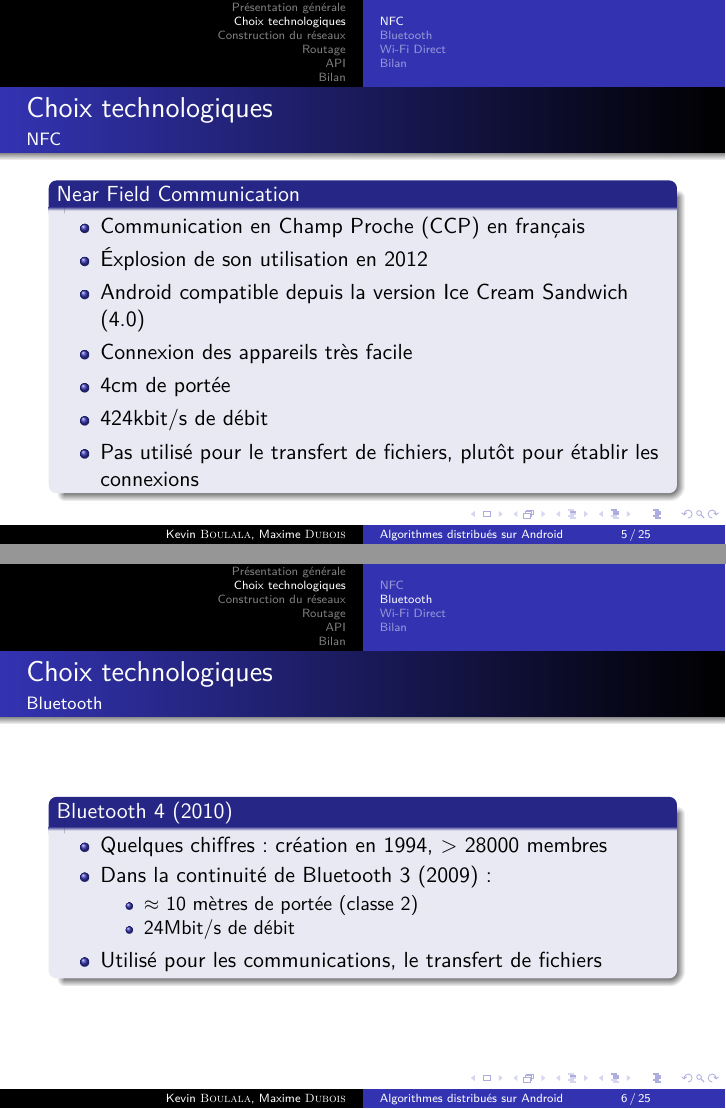
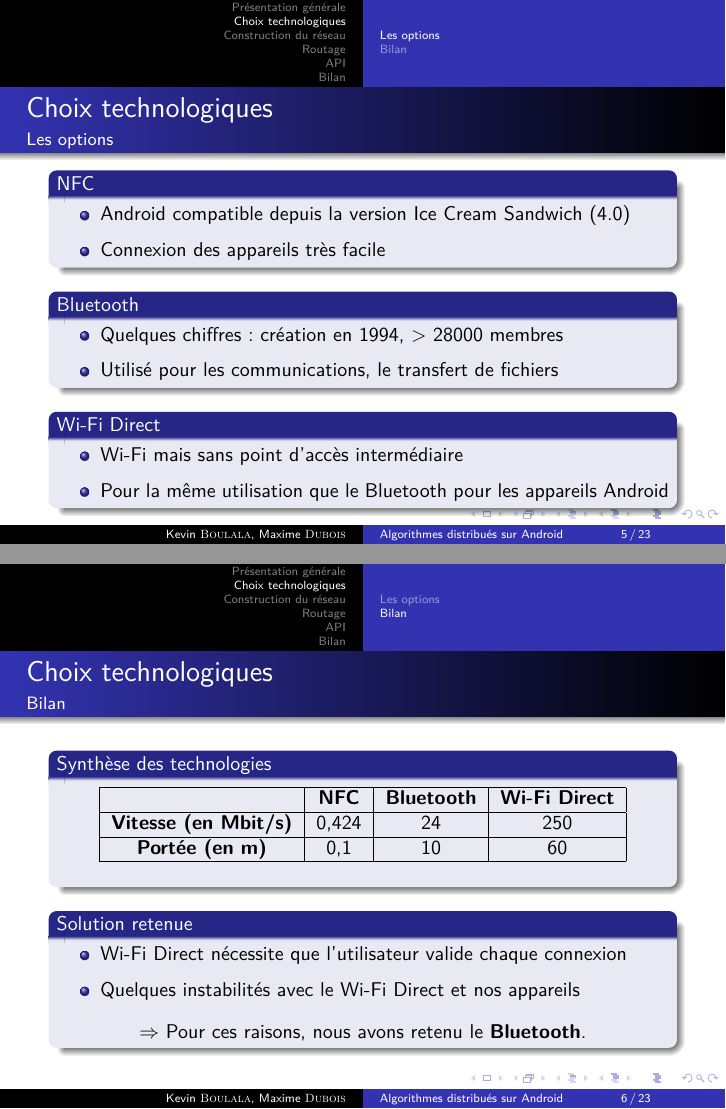
Before and after one commit to ipefixe/Presentation-projet-tutore-M2, LaTeX slides (presentation_projet.tex): pages 5 and 6 of 25 before the commit and pages 5 and 6 of 23 after it, joined at a grey line. Compiled offline with pdfLaTeX.

Commit message:
modif partie choix technologiques

```diff
--- a/presentation_projet.tex
+++ b/presentation_projet.tex
@@ -42,53 +42,34 @@
     \setcounter{tocdepth}{2}
     \tableofcontents[currentsection]
   \end{frame}
-    \subsection{NFC}
+    \subsection{Les options}
     \begin{frame}
       \frametitle{Choix technologiques}
-      \framesubtitle{NFC}
-      \begin{block}{Near Field Communication}
+      \framesubtitle{Les options}
+      \begin{small}
+        \begin{block}{NFC}
           \begin{itemize}
-          \item Communication en Champ Proche (CCP) en français
-          \item Éxplosion de son utilisation en 2012
             \item Android compatible depuis la version Ice Cream Sandwich (4.0)
             \item Connexion des appareils très facile
-          \item 4cm de portée
-          \item 424kbit/s de débit
-          \item Pas utilisé pour le transfert de fichiers, plutôt pour établir les connexions
           \end{itemize}
         \end{block}
-    \end{frame}
-    \subsection{Bluetooth}
-    \begin{frame}
-      \frametitle{Choix technologiques}
-      \framesubtitle{Bluetooth}
-      \begin{block}{Bluetooth 4 (2010)}
+        \begin{block}{Bluetooth}
           \begin{itemize}
             \item Quelques chiffres : création en 1994, > 28000 membres
-          \item Dans la continuité de Bluetooth 3 (2009) :
-          \begin{itemize}
-            \item $ \approx $ 10 mètres de portée (classe 2)
-            \item 24Mbit/s de débit
-          \end{itemize}
             \item Utilisé pour les communications, le transfert de fichiers
           \end{itemize}
         \end{block}
-    \end{frame}
-    \subsection{Wi-Fi Direct}
-    \begin{frame}
-      \frametitle{Choix technologiques}
-      \framesubtitle{Wi-Fi Direct}
-      \begin{block}{Wi-Fi Direct anciennement Wi-Fi P2P}
+        \begin{block}{Wi-Fi Direct}
           \begin{itemize}
             \item Wi-Fi mais sans point d'accès intermédiaire
-          \item 60 mètres de portée
-          \item 250Mbit/s de débit
             \item Pour la même utilisation que le Bluetooth pour les appareils Android
           \end{itemize}
         \end{block}
+      \end{small}
     \end{frame}
     \subsection{Bilan}
     \begin{frame}
       \frametitle{Choix technologiques}
       \framesubtitle{Bilan}
       \begin{small}
+        \begin{block}{Synthèse des technologies}
@@ -99,16 +76,14 @@
           \begin{table}
             \begin{center}
-              \scalebox{0.7}{
-              \begin{tabular}{|c|c|c|}
+              \begin{tabular}{|c|c|c|c|}
                 \hline
-                & \textbf{Bluetooth} & \textbf{Wi-Fi Direct} \\
+                & \textbf{NFC} & \textbf{Bluetooth} & \textbf{Wi-Fi Direct} \\
                 \hline
-                \textbf{Vitesse (en Mbit/s)} & 24 & 250 \\
+                \textbf{Vitesse (en Mbit/s)} & 0,424 & 24 & 250 \\
                 \hline
-                \textbf{Portée (en m)} & 10 & 60 \\
+                \textbf{Portée (en m)} & 0,1 & 10 & 60 \\
                 \hline
               \end{tabular}
-              }
             \end{center}
           \end{table}
         \end{block}
@@ -124,14 +99,14 @@
       \end{small}
     \end{frame}
 
-  \section{Construction du réseaux}
+  \section{Construction du réseau}
   \begin{frame}
     \setcounter{tocdepth}{2}
     \tableofcontents[currentsection]
   \end{frame}
     \subsection{Les objectifs}
     \begin{frame}
-      \frametitle{Construction du réseaux}
+      \frametitle{Construction du réseau}
       \framesubtitle{Les objectifs}
       \begin{small}
         \begin{block}{Les objectifs}
@@ -164,7 +139,7 @@
       \end{small}
     \end{frame}
     \begin{frame}
-      \frametitle{Construction du réseaux}
+      \frametitle{Construction du réseau}
       \framesubtitle{Les objectifs}
       \begin{block}{Pas de maître, ni d'esclave}
         \begin{figure}
```
Also changed, not shown: presentation_projet.tex (4 more changed lines). Lines whose indentation alone changed are shown as unchanged.
